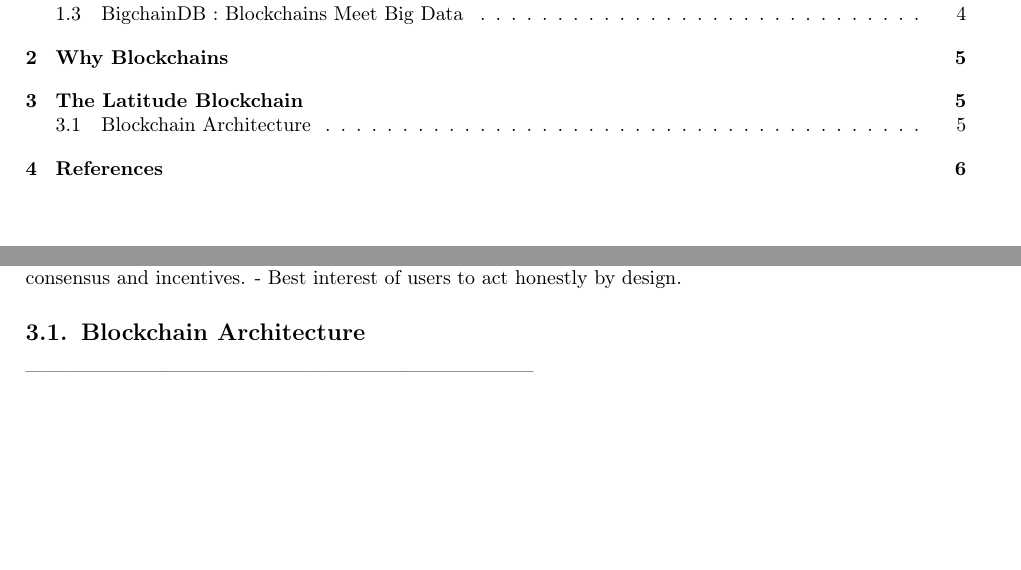
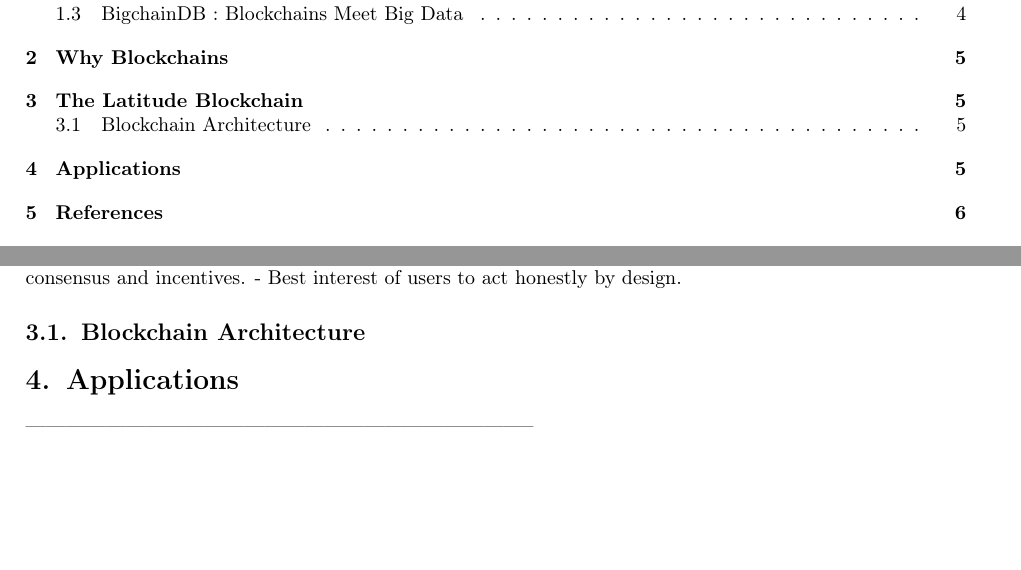
Before and after one commit to arunesh/latwp, a LaTeX paper (latitude.tex, which reads ch04_apps.tex): two parts of pages 2 and 5 of 6, joined at a grey line, cut so that both start at the same text. Compiled offline with pdfLaTeX.

Commit message:
moar outline

```diff
--- /dev/null
+++ b/ch04_apps.tex
@@ -0,0 +1,2 @@
+\section{Applications}
+\label{sec:apps}
--- a/latitude.tex
+++ b/latitude.tex
@@ -117,6 +117,8 @@
 
 \input{ch03_design}
 
+\input{ch04_apps}
+
 % One section per vertical.
 
 % Core blockchain aspects. Smart Contract system. DataStore etc.
```
